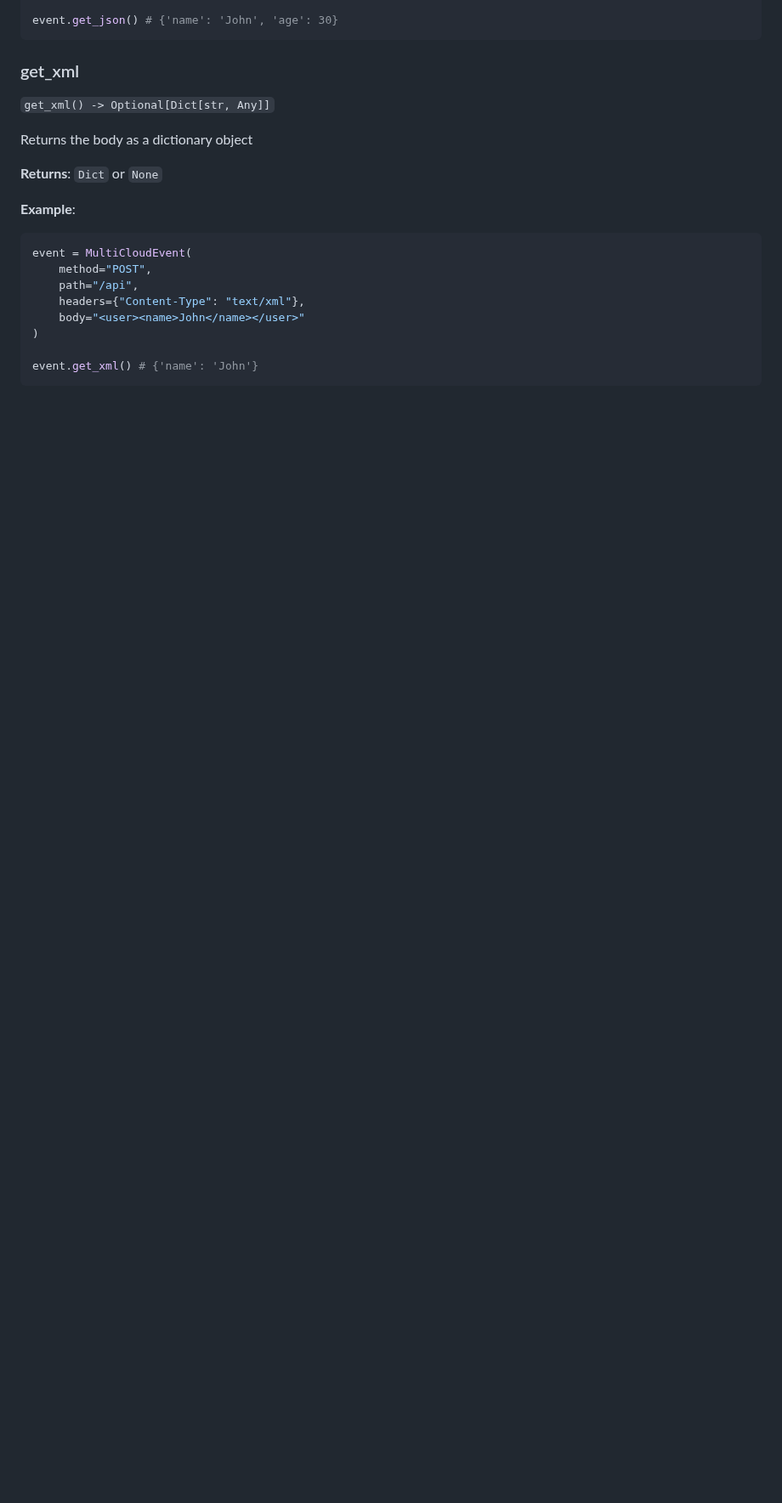
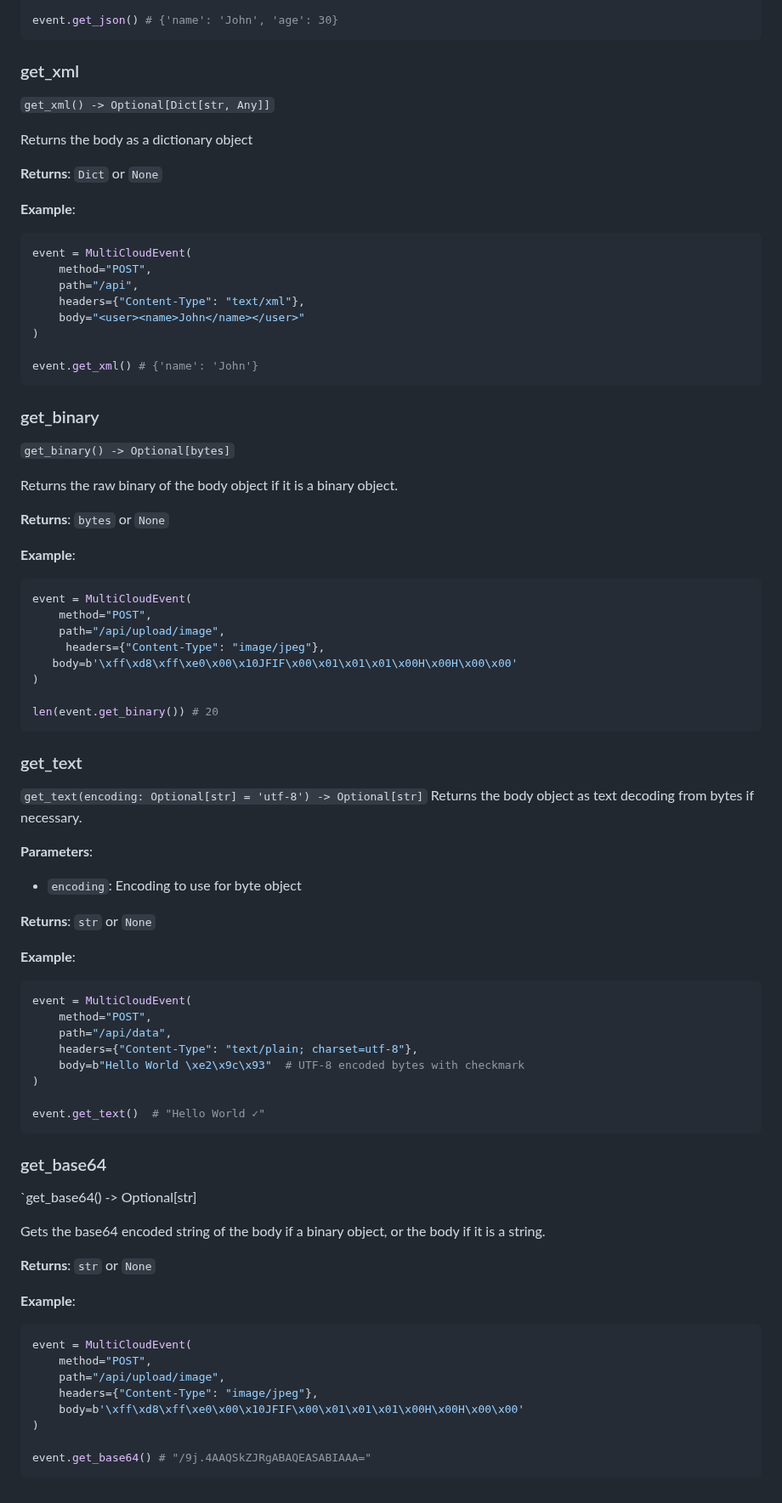
Before and after one commit to kyleranous/multi-cloud, a Markdown page: docs/api/MultiCloudEvent.md, the part around the change. Shown at 85% size. Drawn GitHub-style; blank space fills up the shorter version.

Commit message:
Added documentation ffor get_base64

````diff
--- a/docs/api/MultiCloudEvent.md
+++ b/docs/api/MultiCloudEvent.md
@@ -221,3 +221,62 @@ event = MultiCloudEvent(
 
 event.get_xml() # {'name': 'John'}
 ```
+
+### get_binary
+`get_binary() -> Optional[bytes]`
+
+Returns the raw binary of the body object if it is a binary object.
+
+**Returns**: `bytes` or `None`
+
+**Example**:
+```python
+event = MultiCloudEvent(
+    method="POST",
+    path="/api/upload/image",
+     headers={"Content-Type": "image/jpeg"},
+   body=b'\xff\xd8\xff\xe0\x00\x10JFIF\x00\x01\x01\x01\x00H\x00H\x00\x00'
+)
+
+len(event.get_binary()) # 20
+```
+
+### get_text
+`get_text(encoding: Optional[str] = 'utf-8') -> Optional[str]`
+Returns the body object as text decoding from bytes if necessary.
+
+**Parameters**:
+- `encoding`: Encoding to use for byte object
+
+**Returns**: `str` or `None`
+
+**Example**:
+```python
+event = MultiCloudEvent(
+    method="POST",
+    path="/api/data",
+    headers={"Content-Type": "text/plain; charset=utf-8"},
+    body=b"Hello World \xe2\x9c\x93"  # UTF-8 encoded bytes with checkmark
+)
+
+event.get_text()  # "Hello World ✓"
+```
+
+### get_base64
+`get_base64() -> Optional[str]
+
+Gets the base64 encoded string of the body if a binary object, or the body if it is a string.
+
+**Returns**: `str` or `None`
+
+**Example**:
+```python
+event = MultiCloudEvent(
+    method="POST",
+    path="/api/upload/image",
+    headers={"Content-Type": "image/jpeg"},
+    body=b'\xff\xd8\xff\xe0\x00\x10JFIF\x00\x01\x01\x01\x00H\x00H\x00\x00'
+)
+
+event.get_base64() # "/9j.4AAQSkZJRgABAQEASABIAAA="
+```
````
